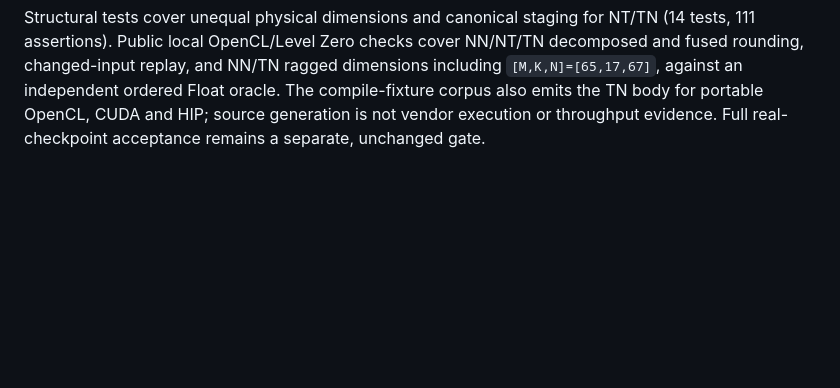
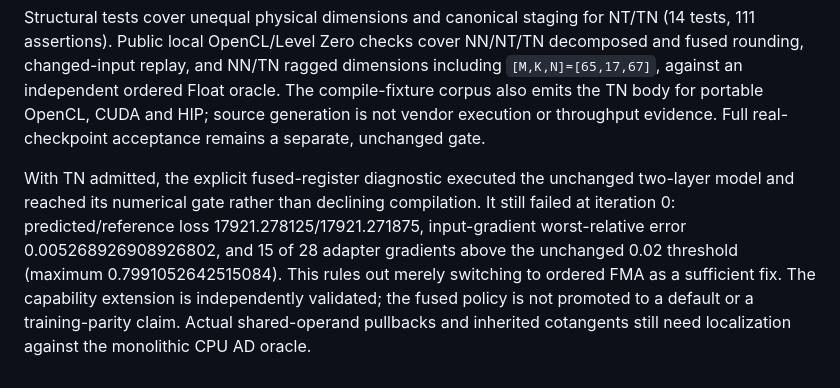
Before and after one commit to replikativ/raster, a Markdown page: design/local-compiler-evidence.md, the part around the change. Drawn GitHub-style; blank space fills up the shorter version.

Commit message:
Retain the unchanged real-model fused-schedule rejection evidence

```diff
--- a/design/local-compiler-evidence.md
+++ b/design/local-compiler-evidence.md
@@ -1378,3 +1378,14 @@ dimensions including `[M,K,N]=[65,17,67]`, against an independent ordered Float
 oracle. The compile-fixture corpus also emits the TN body for portable OpenCL,
 CUDA and HIP; source generation is not vendor execution or throughput evidence.
 Full real-checkpoint acceptance remains a separate, unchanged gate.
+
+With TN admitted, the explicit fused-register diagnostic executed the unchanged
+two-layer model and reached its numerical gate rather than declining compilation.
+It still failed at iteration 0: predicted/reference loss
+17921.278125/17921.271875, input-gradient worst-relative error
+0.005268926908926802, and 15 of 28 adapter gradients above the unchanged 0.02
+threshold (maximum 0.7991052642515084). This rules out merely switching to
+ordered FMA as a sufficient fix. The capability extension is independently
+validated; the fused policy is not promoted to a default or a training-parity
+claim. Actual shared-operand pullbacks and inherited cotangents still need
+localization against the monolithic CPU AD oracle.
```
